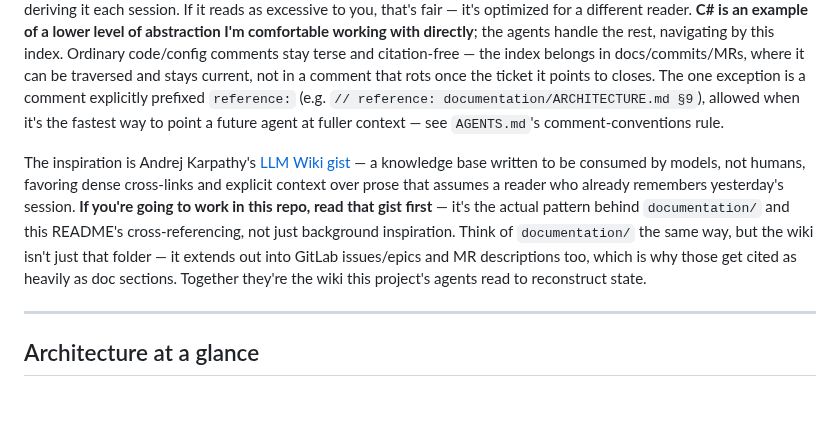
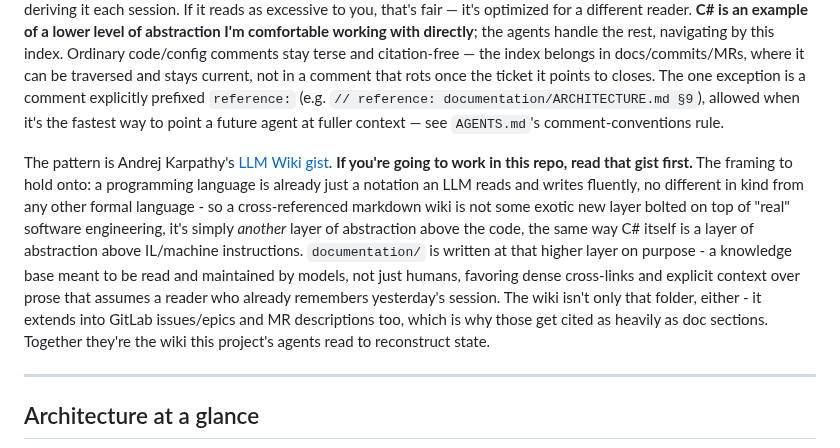
Before and after one commit to adammarquette/agent-forge-copilot, a Markdown page: README.md, the part around the change. Drawn GitHub-style; blank space fills up the shorter version.

Commit message:
docs(readme): frame the wiki pattern as a higher abstraction layer over code
Related to #65. Clarifies the intent: a programming language is
already just a notation LLMs read/write fluently, so a cross-
referenced markdown wiki isn't a separate, exotic concern bolted onto
"real" engineering - it's another abstraction layer above the code,
same as C# is a layer above IL/machine instructions.

```diff
--- a/README.md
+++ b/README.md
@@ -80,13 +80,17 @@ not in a comment that rots once the ticket it points to closes. The one exceptio
 prefixed `reference:` (e.g. `// reference: documentation/ARCHITECTURE.md §9`), allowed when it's the fastest
 way to point a future agent at fuller context — see `AGENTS.md`'s comment-conventions rule.
 
-The inspiration is Andrej Karpathy's [LLM Wiki gist](https://gist.github.com/karpathy/442a6bf555914893e9891c11519de94f)
-— a knowledge base written to be consumed by models, not humans, favoring dense cross-links and explicit
-context over prose that assumes a reader who already remembers yesterday's session. **If you're going to work
-in this repo, read that gist first** — it's the actual pattern behind `documentation/` and this README's
-cross-referencing, not just background inspiration. Think of `documentation/` the same way, but the wiki isn't
-just that folder — it extends out into GitLab issues/epics and MR descriptions too, which is why those get
-cited as heavily as doc sections. Together they're the wiki this project's agents read to reconstruct state.
+The pattern is Andrej Karpathy's [LLM Wiki gist](https://gist.github.com/karpathy/442a6bf555914893e9891c11519de94f).
+**If you're going to work in this repo, read that gist first.** The framing to hold onto: a programming
+language is already just a notation an LLM reads and writes fluently, no different in kind from any other
+formal language - so a cross-referenced markdown wiki is not some exotic new layer bolted on top of "real"
+software engineering, it's simply *another* layer of abstraction above the code, the same way C# itself is a
+layer of abstraction above IL/machine instructions. `documentation/` is written at that higher layer on
+purpose - a knowledge base meant to be read and maintained by models, not just humans, favoring dense
+cross-links and explicit context over prose that assumes a reader who already remembers yesterday's session.
+The wiki isn't only that folder, either - it extends into GitLab issues/epics and MR descriptions too, which
+is why those get cited as heavily as doc sections. Together they're the wiki this project's agents read to
+reconstruct state.
 
 ---
 
```
